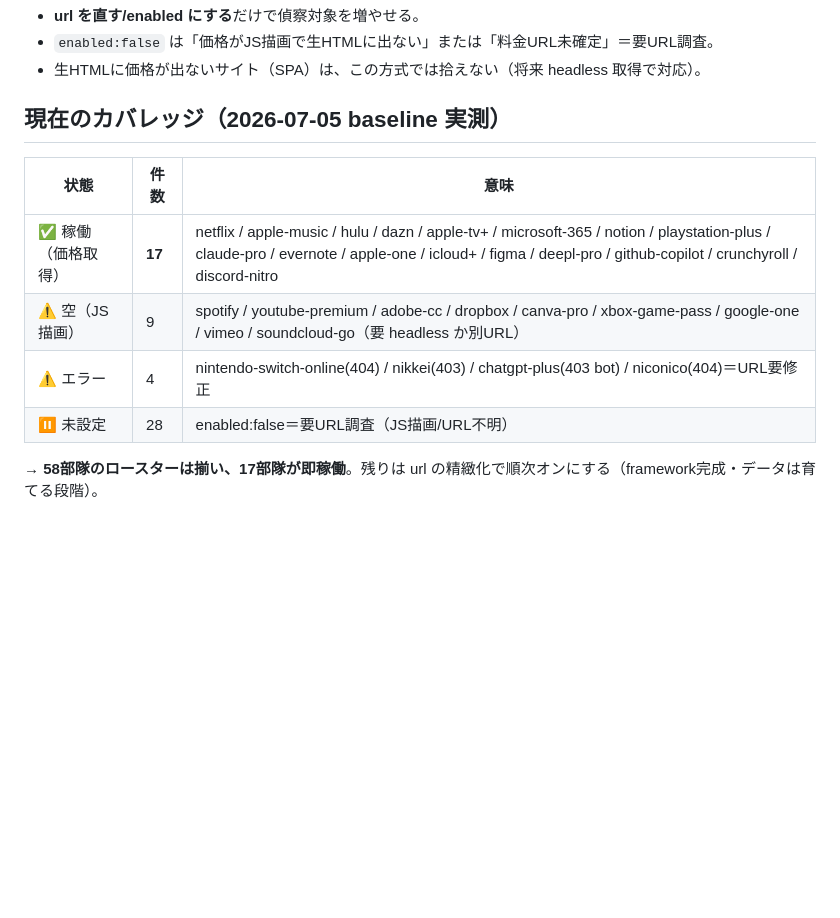
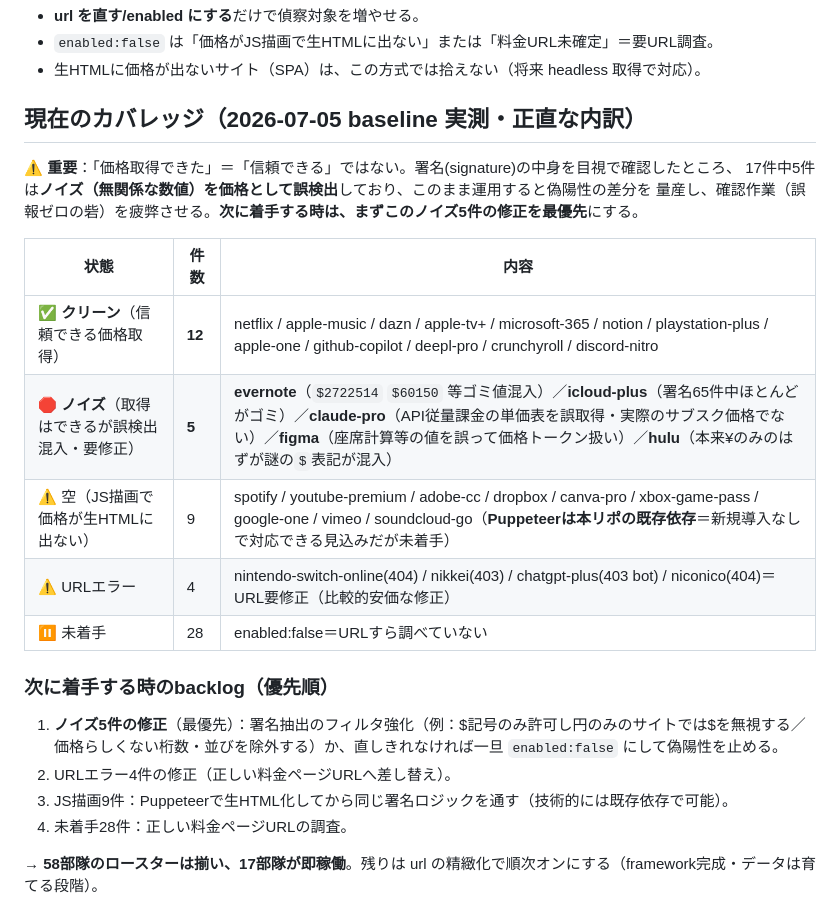
Before and after one commit to toshioshintani-sys/subsuku-yameta-web, a Markdown page: scripts/price-watch/README.md, the part around the change. Rendered like a GitHub page; blank space fills up the shorter version.

Commit message:
docs(price-watch): カバレッジ表を正直に訂正（12クリーン+5ノイズ、17一括ではない）
俊雄さん指摘「58のうち41直らないなら中途半端では」を受け17件の署名を目視精査。
5件(evernote/icloud-plus/claude-pro/figma/hulu)は価格でない数値を誤検出するノイズと判明
(例: evernote $2722514・icloud-plus 65件中ほぼゴミ・claude-proはAPI従量課金表を誤取得)。
「価格取得できた」≠「信頼できる」。俊雄さん決定=枠組みは維持・修正は後日。
コード/スコープは無変更、README/lessonsの数字のみ実態に合わせて訂正+backlog明記。

Co-Authored-By: Claude Opus 4.8 (1M context) <noreply@anthropic.com>

```diff
--- a/scripts/price-watch/README.md
+++ b/scripts/price-watch/README.md
@@ -48,14 +48,25 @@ node scripts/price-watch/price-watch.mjs --only netflix,claude-pro
 - `enabled:false` は「価格がJS描画で生HTMLに出ない」または「料金URL未確定」＝要URL調査。
 - 生HTMLに価格が出ないサイト（SPA）は、この方式では拾えない（将来 headless 取得で対応）。
 
-## 現在のカバレッジ（2026-07-05 baseline 実測）
+## 現在のカバレッジ（2026-07-05 baseline 実測・正直な内訳）
 
-| 状態 | 件数 | 意味 |
+⚠️ **重要**：「価格取得できた」＝「信頼できる」ではない。署名(signature)の中身を目視で確認したところ、
+17件中5件は**ノイズ（無関係な数値）を価格として誤検出**しており、このまま運用すると偽陽性の差分を
+量産し、確認作業（誤報ゼロの砦）を疲弊させる。**次に着手する時は、まずこのノイズ5件の修正を最優先**にする。
+
+| 状態 | 件数 | 内容 |
 |---|---|---|
-| ✅ 稼働（価格取得） | **17** | netflix / apple-music / hulu / dazn / apple-tv+ / microsoft-365 / notion / playstation-plus / claude-pro / evernote / apple-one / icloud+ / figma / deepl-pro / github-copilot / crunchyroll / discord-nitro |
-| ⚠️ 空（JS描画） | 9 | spotify / youtube-premium / adobe-cc / dropbox / canva-pro / xbox-game-pass / google-one / vimeo / soundcloud-go（要 headless か別URL） |
-| ⚠️ エラー | 4 | nintendo-switch-online(404) / nikkei(403) / chatgpt-plus(403 bot) / niconico(404)＝URL要修正 |
-| ⏸ 未設定 | 28 | enabled:false＝要URL調査（JS描画/URL不明） |
+| ✅ **クリーン**（信頼できる価格取得） | **12** | netflix / apple-music / dazn / apple-tv+ / microsoft-365 / notion / playstation-plus / apple-one / github-copilot / deepl-pro / crunchyroll / discord-nitro |
+| 🛑 **ノイズ**（取得はできるが誤検出混入・要修正） | **5** | **evernote**（`$2722514` `$60150` 等ゴミ値混入）／**icloud-plus**（署名65件中ほとんどがゴミ）／**claude-pro**（API従量課金の単価表を誤取得・実際のサブスク価格でない）／**figma**（座席計算等の値を誤って価格トークン扱い）／**hulu**（本来¥のみのはずが謎の`$`表記が混入） |
+| ⚠️ 空（JS描画で価格が生HTMLに出ない） | 9 | spotify / youtube-premium / adobe-cc / dropbox / canva-pro / xbox-game-pass / google-one / vimeo / soundcloud-go（**Puppeteerは本リポの既存依存**＝新規導入なしで対応できる見込みだが未着手） |
+| ⚠️ URLエラー | 4 | nintendo-switch-online(404) / nikkei(403) / chatgpt-plus(403 bot) / niconico(404)＝URL要修正（比較的安価な修正） |
+| ⏸ 未着手 | 28 | enabled:false＝URLすら調べていない |
+
+### 次に着手する時のbacklog（優先順）
+1. **ノイズ5件の修正**（最優先）：署名抽出のフィルタ強化（例：$記号のみ許可し円のみのサイトでは$を無視する／価格らしくない桁数・並びを除外する）か、直しきれなければ一旦 `enabled:false` にして偽陽性を止める。
+2. URLエラー4件の修正（正しい料金ページURLへ差し替え）。
+3. JS描画9件：Puppeteerで生HTML化してから同じ署名ロジックを通す（技術的には既存依存で可能）。
+4. 未着手28件：正しい料金ページURLの調査。
 
 → **58部隊のロースターは揃い、17部隊が即稼働**。残りは url の精緻化で順次オンにする（framework完成・データは育てる段階）。
 
```
Also changed, not shown: docs/lessons.md (+6 -0 lines).
